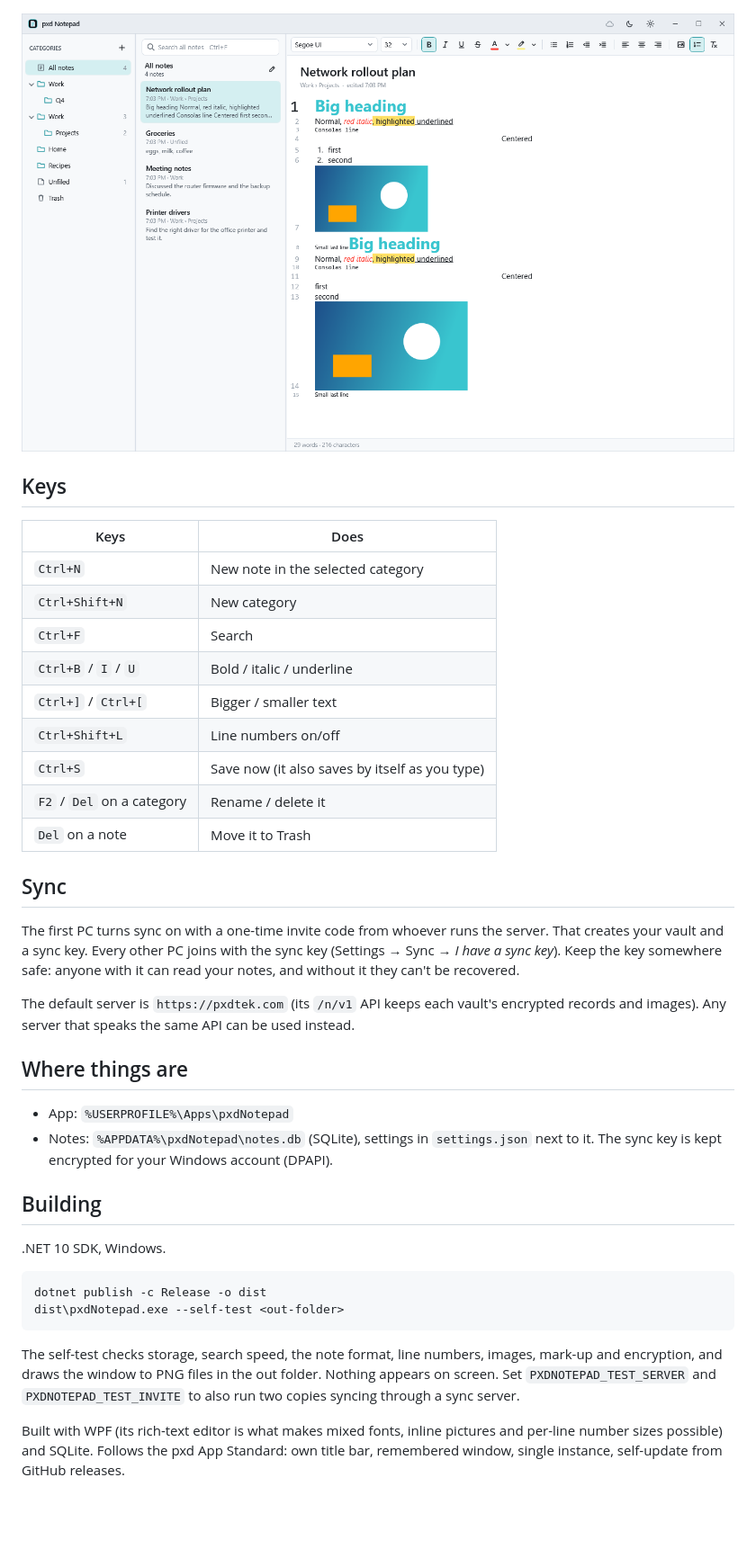
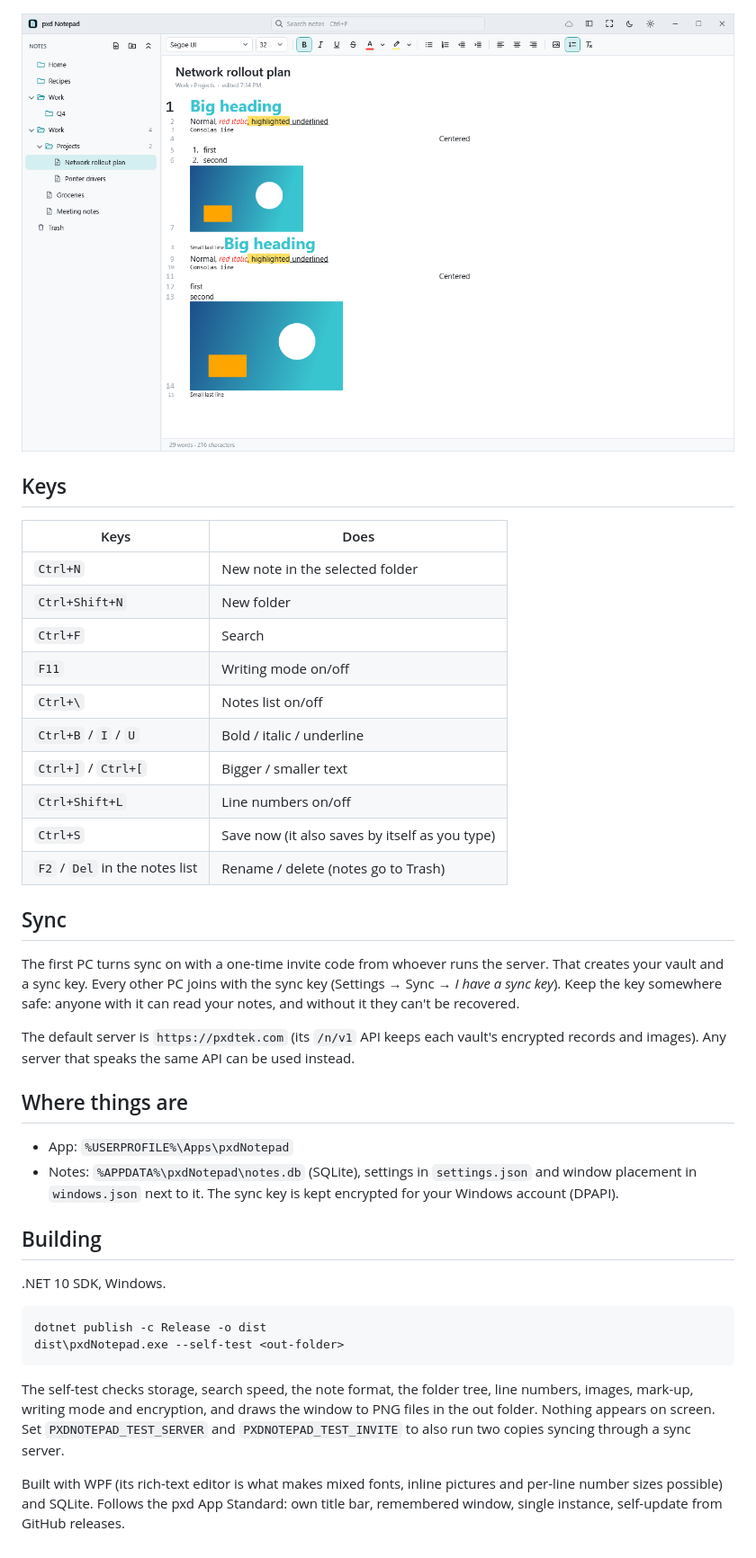
Before and after one commit to pxdtek/pxdNotepad, a Markdown page: README.md, the part around one of its changes. Shown at 90% size. Rendered like a GitHub page; pictures changed too: docs/screenshot-light.png; blank space fills up the shorter version.

````diff
--- a/README.md
+++ b/README.md
@@ -35,15 +41,16 @@ match each line's size, dark and light themes, and encrypted sync between your P
 
 | Keys | Does |
 |---|---|
-| `Ctrl+N` | New note in the selected category |
-| `Ctrl+Shift+N` | New category |
+| `Ctrl+N` | New note in the selected folder |
+| `Ctrl+Shift+N` | New folder |
 | `Ctrl+F` | Search |
+| `F11` | Writing mode on/off |
+| `Ctrl+\` | Notes list on/off |
 | `Ctrl+B` / `I` / `U` | Bold / italic / underline |
 | `Ctrl+]` / `Ctrl+[` | Bigger / smaller text |
 | `Ctrl+Shift+L` | Line numbers on/off |
 | `Ctrl+S` | Save now (it also saves by itself as you type) |
-| `F2` / `Del` on a category | Rename / delete it |
-| `Del` on a note | Move it to Trash |
+| `F2` / `Del` in the notes list | Rename / delete (notes go to Trash) |
 
 ## Sync
 
@@ -57,8 +64,8 @@ that speaks the same API can be used instead.
 ## Where things are
 
 - App: `%USERPROFILE%\Apps\pxdNotepad`
-- Notes: `%APPDATA%\pxdNotepad\notes.db` (SQLite), settings in `settings.json` next to it. The sync key is kept
-  encrypted for your Windows account (DPAPI).
+- Notes: `%APPDATA%\pxdNotepad\notes.db` (SQLite), settings in `settings.json` and window placement in `windows.json`
+  next to it. The sync key is kept encrypted for your Windows account (DPAPI).
 
 ## Building
 
@@ -69,9 +76,9 @@ dotnet publish -c Release -o dist
 dist\pxdNotepad.exe --self-test <out-folder>
 ```
 
-The self-test checks storage, search speed, the note format, line numbers, images, mark-up and encryption, and draws
-the window to PNG files in the out folder. Nothing appears on screen. Set `PXDNOTEPAD_TEST_SERVER` and
-`PXDNOTEPAD_TEST_INVITE` to also run two copies syncing through a sync server.
+The self-test checks storage, search speed, the note format, the folder tree, line numbers, images, mark-up, writing
+mode and encryption, and draws the window to PNG files in the out folder. Nothing appears on screen. Set
+`PXDNOTEPAD_TEST_SERVER` and `PXDNOTEPAD_TEST_INVITE` to also run two copies syncing through a sync server.
 
 Built with WPF (its rich-text editor is what makes mixed fonts, inline pictures and per-line number sizes possible)
 and SQLite. Follows the pxd App Standard: own title bar, remembered window, single instance, self-update from GitHub
````
Also changed, not shown: other parts of README.md (+16 -10 lines), docs/screenshot-dark.png, docs/screenshot-search.png, docs/screenshot-writing.png (added), 10 other files.
